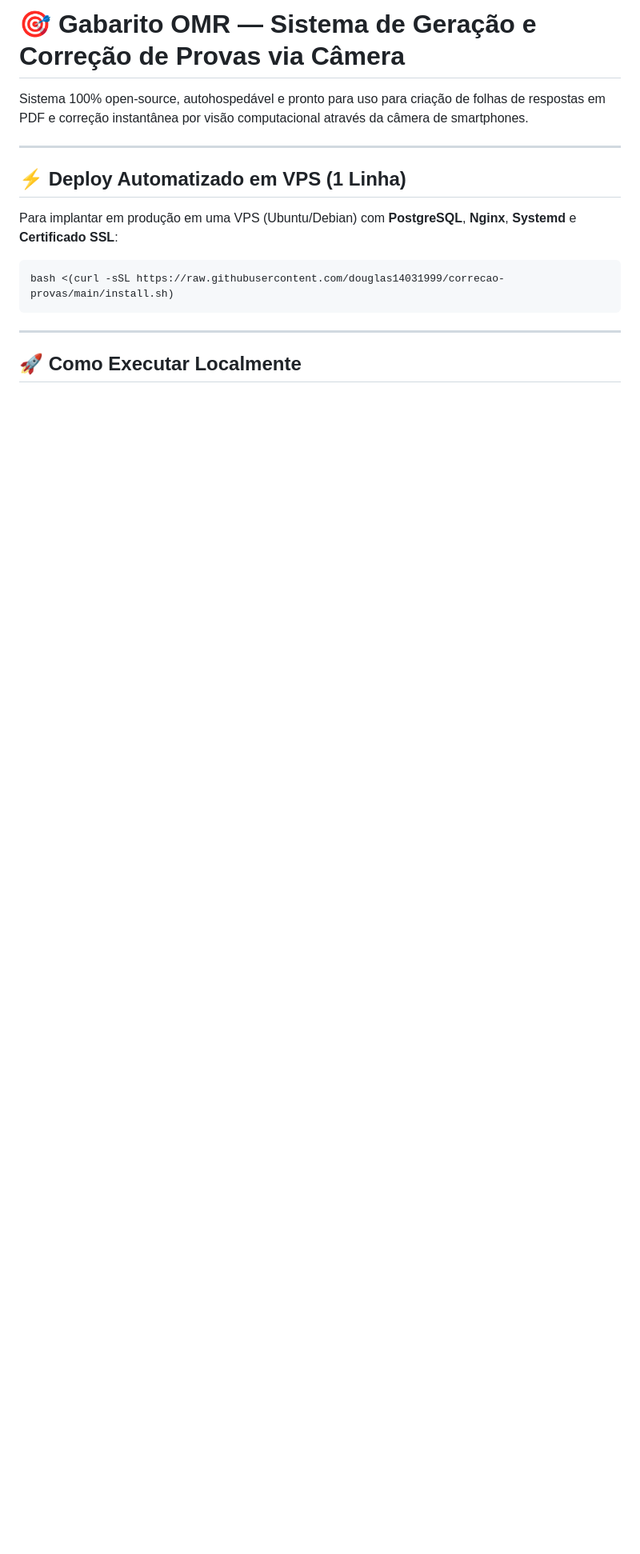
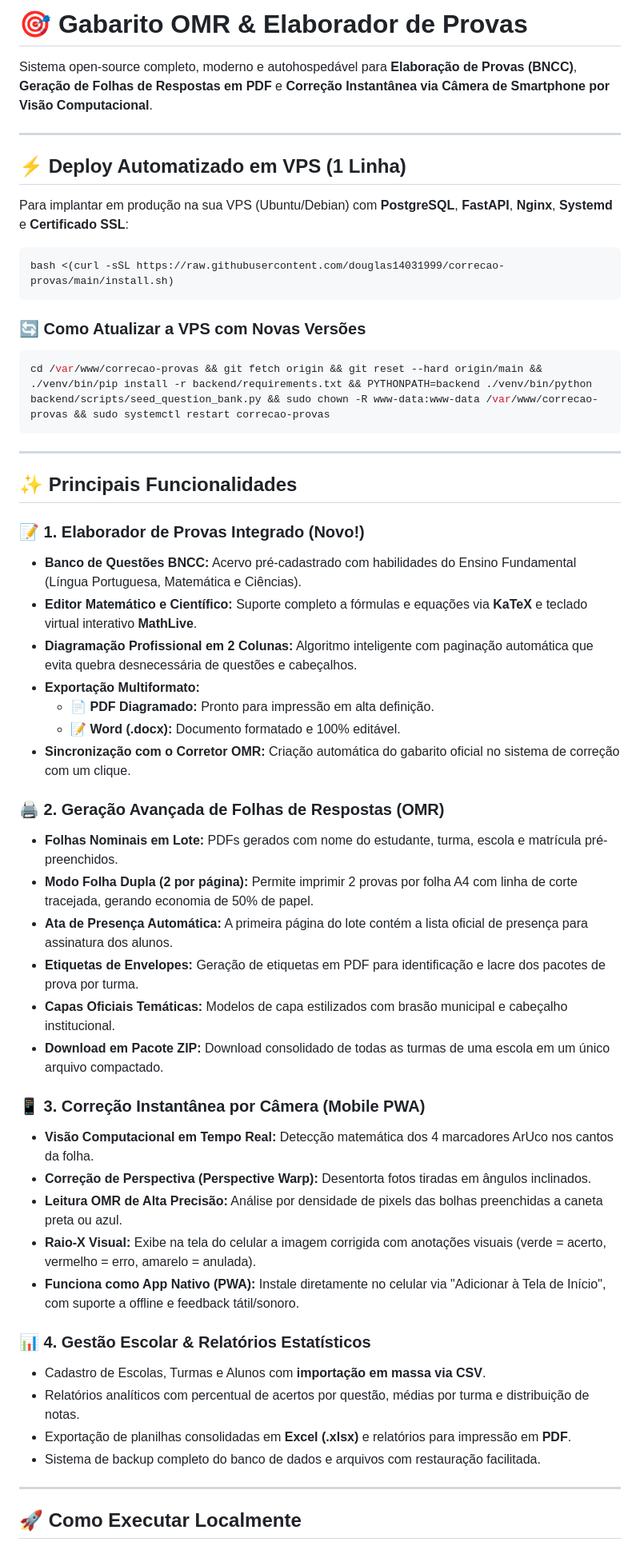
Before and after one commit to douglas14031999/correcao-provas, a Markdown page: README.md, the part around one of its changes. Shown at 80% size. Rendered like a GitHub page; blank space fills up the shorter version.

````diff
--- a/README.md
+++ b/README.md
@@ -1,17 +1,56 @@
-# 🎯 Gabarito OMR — Sistema de Geração e Correção de Provas via Câmera
+# 🎯 Gabarito OMR & Elaborador de Provas
 
-Sistema 100% open-source, autohospedável e pronto para uso para criação de folhas de respostas em PDF e correção instantânea por visão computacional através da câmera de smartphones.
+Sistema open-source completo, moderno e autohospedável para **Elaboração de Provas (BNCC)**, **Geração de Folhas de Respostas em PDF** e **Correção Instantânea via Câmera de Smartphone por Visão Computacional**.
 
 ---
 
 ## ⚡ Deploy Automatizado em VPS (1 Linha)
 
-Para implantar em produção em uma VPS (Ubuntu/Debian) com **PostgreSQL**, **Nginx**, **Systemd** e **Certificado SSL**:
+Para implantar em produção na sua VPS (Ubuntu/Debian) com **PostgreSQL**, **FastAPI**, **Nginx**, **Systemd** e **Certificado SSL**:
 
 ```bash
 bash <(curl -sSL https://raw.githubusercontent.com/douglas14031999/correcao-provas/main/install.sh)
 ```
 
+### 🔄 Como Atualizar a VPS com Novas Versões
+```bash
+cd /var/www/correcao-provas && git fetch origin && git reset --hard origin/main && ./venv/bin/pip install -r backend/requirements.txt && PYTHONPATH=backend ./venv/bin/python backend/scripts/seed_question_bank.py && sudo chown -R www-data:www-data /var/www/correcao-provas && sudo systemctl restart correcao-provas
+```
+
+---
+
+## ✨ Principais Funcionalidades
+
+### 📝 1. Elaborador de Provas Integrado (Novo!)
+- **Banco de Questões BNCC:** Acervo pré-cadastrado com habilidades do Ensino Fundamental (Língua Portuguesa, Matemática e Ciências).
+- **Editor Matemático e Científico:** Suporte completo a fórmulas e equações via **KaTeX** e teclado virtual interativo **MathLive**.
+- **Diagramação Profissional em 2 Colunas:** Algoritmo inteligente com paginação automática que evita quebra desnecessária de questões e cabeçalhos.
+- **Exportação Multiformato:**
+  - 📄 **PDF Diagramado:** Pronto para impressão em alta definição.
+  - 📝 **Word (.docx):** Documento formatado e 100% editável.
+- **Sincronização com o Corretor OMR:** Criação automática do gabarito oficial no sistema de correção com um clique.
+
+### 🖨️ 2. Geração Avançada de Folhas de Respostas (OMR)
+- **Folhas Nominais em Lote:** PDFs gerados com nome do estudante, turma, escola e matrícula pré-preenchidos.
+- **Modo Folha Dupla (2 por página):** Permite imprimir 2 provas por folha A4 com linha de corte tracejada, gerando economia de 50% de papel.
+- **Ata de Presença Automática:** A primeira página do lote contém a lista oficial de presença para assinatura dos alunos.
+- **Etiquetas de Envelopes:** Geração de etiquetas em PDF para identificação e lacre dos pacotes de prova por turma.
+- **Capas Oficiais Temáticas:** Modelos de capa estilizados com brasão municipal e cabeçalho institucional.
+- **Download em Pacote ZIP:** Download consolidado de todas as turmas de uma escola em um único arquivo compactado.
+
+### 📱 3. Correção Instantânea por Câmera (Mobile PWA)
+- **Visão Computacional em Tempo Real:** Detecção matemática dos 4 marcadores ArUco nos cantos da folha.
+- **Correção de Perspectiva (Perspective Warp):** Desentorta fotos tiradas em ângulos inclinados.
+- **Leitura OMR de Alta Precisão:** Análise por densidade de pixels das bolhas preenchidas a caneta preta ou azul.
+- **Raio-X Visual:** Exibe na tela do celular a imagem corrigida com anotações visuais (verde = acerto, vermelho = erro, amarelo = anulada).
+- **Funciona como App Nativo (PWA):** Instale diretamente no celular via "Adicionar à Tela de Início", com suporte a offline e feedback tátil/sonoro.
+
+### 📊 4. Gestão Escolar & Relatórios Estatísticos
+- Cadastro de Escolas, Turmas e Alunos com **importação em massa via CSV**.
+- Relatórios analíticos com percentual de acertos por questão, médias por turma e distribuição de notas.
+- Exportação de planilhas consolidadas em **Excel (.xlsx)** e relatórios para impressão em **PDF**.
+- Sistema de backup completo do banco de dados e arquivos com restauração facilitada.
+
 ---
 
 ## 🚀 Como Executar Localmente
````
Also changed, not shown: other parts of README.md (+27 -46 lines).
